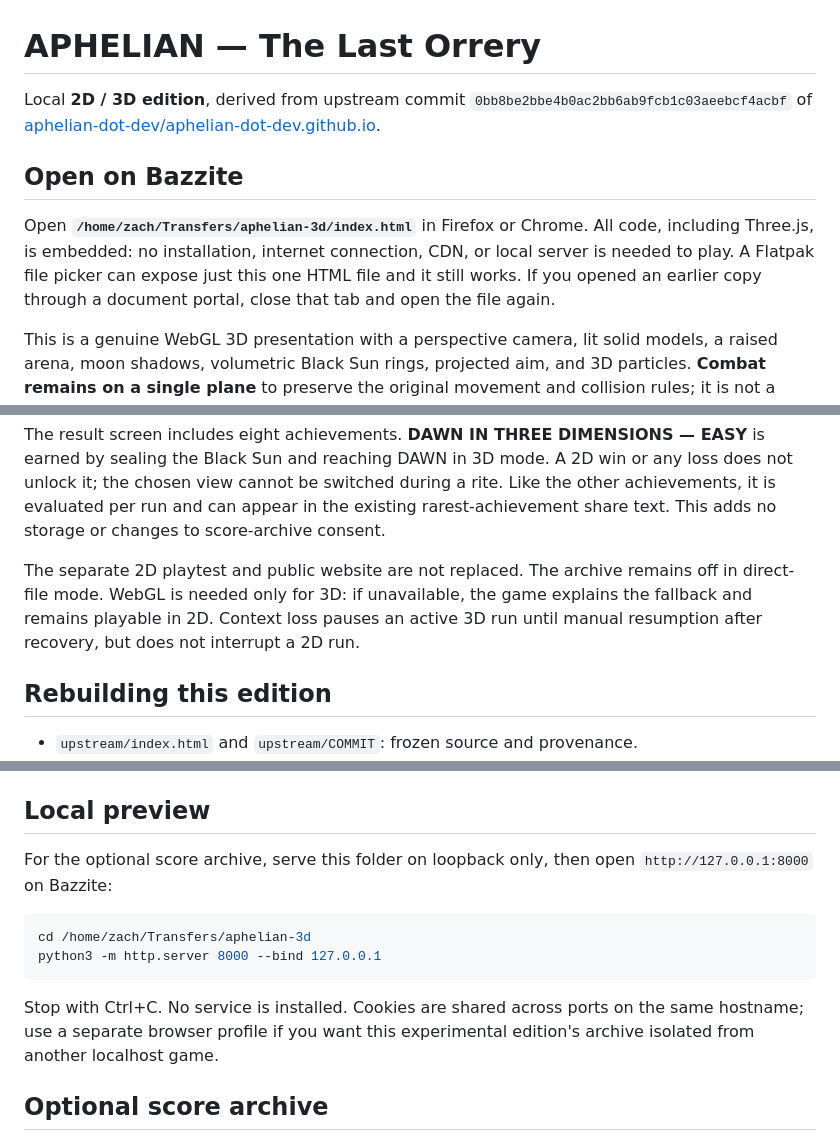
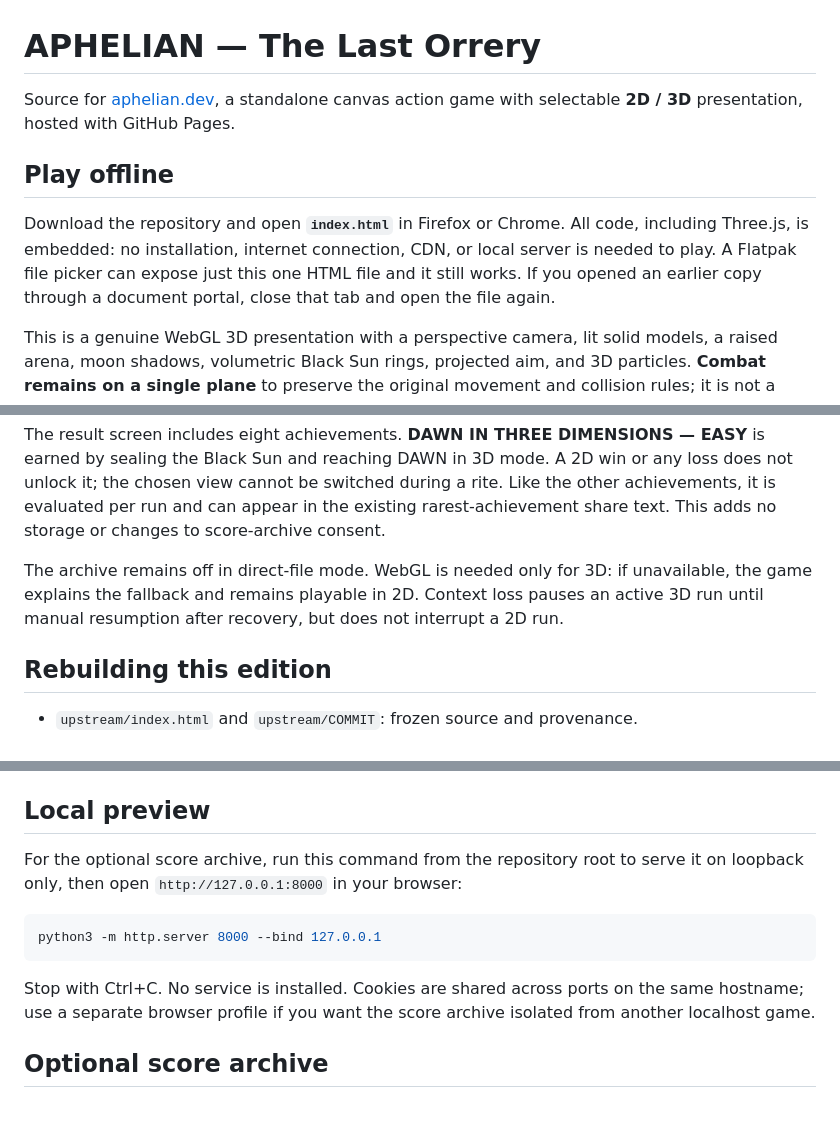
Before and after one commit to aphelian-dot-dev/aphelian-dot-dev.github.io, a Markdown page: README.md, 3 parts joined by grey strips. GitHub-like rendering; blank space fills up the shorter version.

Commit message:
docs: make setup instructions platform-neutral

````diff
--- a/README.md
+++ b/README.md
@@ -1,10 +1,10 @@
 # APHELIAN — The Last Orrery
 
-Local **2D / 3D edition**, derived from upstream commit `0bb8be2bbe4b0ac2bb6ab9fcb1c03aeebcf4acbf` of [aphelian-dot-dev/aphelian-dot-dev.github.io](https://github.com/aphelian-dot-dev/aphelian-dot-dev.github.io).
+Source for [aphelian.dev](https://aphelian.dev/), a standalone canvas action game with selectable **2D / 3D** presentation, hosted with GitHub Pages.
 
-## Open on Bazzite
+## Play offline
 
-Open **`/home/zach/Transfers/aphelian-3d/index.html`** in Firefox or Chrome. All code, including Three.js, is embedded: no installation, internet connection, CDN, or local server is needed to play. A Flatpak file picker can expose just this one HTML file and it still works. If you opened an earlier copy through a document portal, close that tab and open the file again.
+Download the repository and open **`index.html`** in Firefox or Chrome. All code, including Three.js, is embedded: no installation, internet connection, CDN, or local server is needed to play. A Flatpak file picker can expose just this one HTML file and it still works. If you opened an earlier copy through a document portal, close that tab and open the file again.
 
 This is a genuine WebGL 3D presentation with a perspective camera, lit solid models, a raised arena, moon shadows, volumetric Black Sun rings, projected aim, and 3D particles. **Combat remains on a single plane** to preserve the original movement and collision rules; it is not a free-flight or first-person redesign. Enemies still enter from beyond the arena edge.
 
@@ -18,7 +18,7 @@ Shake is **impact-only**: releasing an attack into empty space, reversing withou
 
 The result screen includes eight achievements. **DAWN IN THREE DIMENSIONS — EASY** is earned by sealing the Black Sun and reaching DAWN in 3D mode. A 2D win or any loss does not unlock it; the chosen view cannot be switched during a rite. Like the other achievements, it is evaluated per run and can appear in the existing rarest-achievement share text. This adds no storage or changes to score-archive consent.
 
-The separate 2D playtest and public website are not replaced. The archive remains off in direct-file mode. WebGL is needed only for 3D: if unavailable, the game explains the fallback and remains playable in 2D. Context loss pauses an active 3D run until manual resumption after recovery, but does not interrupt a 2D run.
+The archive remains off in direct-file mode. WebGL is needed only for 3D: if unavailable, the game explains the fallback and remains playable in 2D. Context loss pauses an active 3D run until manual resumption after recovery, but does not interrupt a 2D run.
 
 ## Rebuilding this edition
 
@@ -72,14 +72,13 @@ Mobile regression checks: `uv run --with playwright python tests/mobile-controls
 
 ## Local preview
 
-For the optional score archive, serve this folder on loopback only, then open `http://127.0.0.1:8000` on Bazzite:
+For the optional score archive, run this command from the repository root to serve it on loopback only, then open `http://127.0.0.1:8000` in your browser:
 
 ```sh
-cd /home/zach/Transfers/aphelian-3d
 python3 -m http.server 8000 --bind 127.0.0.1
 ```
 
-Stop with Ctrl+C. No service is installed. Cookies are shared across ports on the same hostname; use a separate browser profile if you want this experimental edition's archive isolated from another localhost game.
+Stop with Ctrl+C. No service is installed. Cookies are shared across ports on the same hostname; use a separate browser profile if you want the score archive isolated from another localhost game.
 
 ## Optional score archive
 
````
